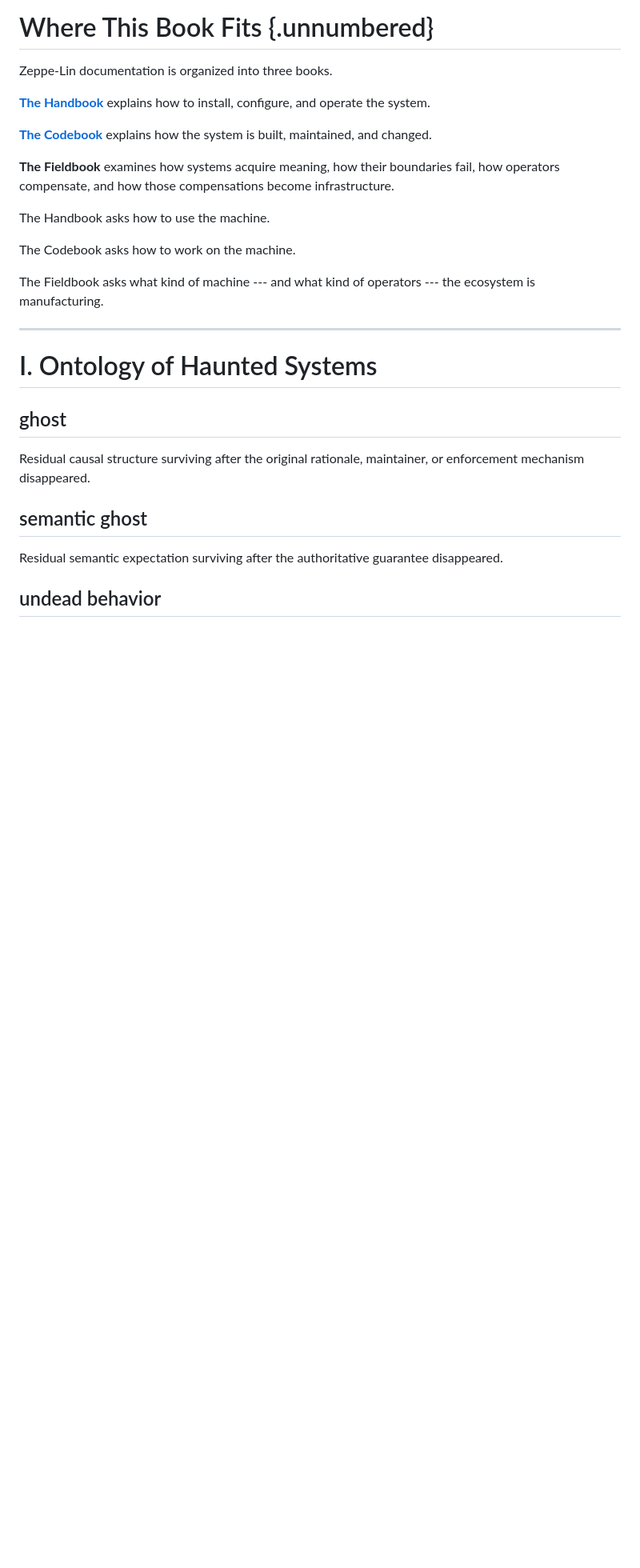
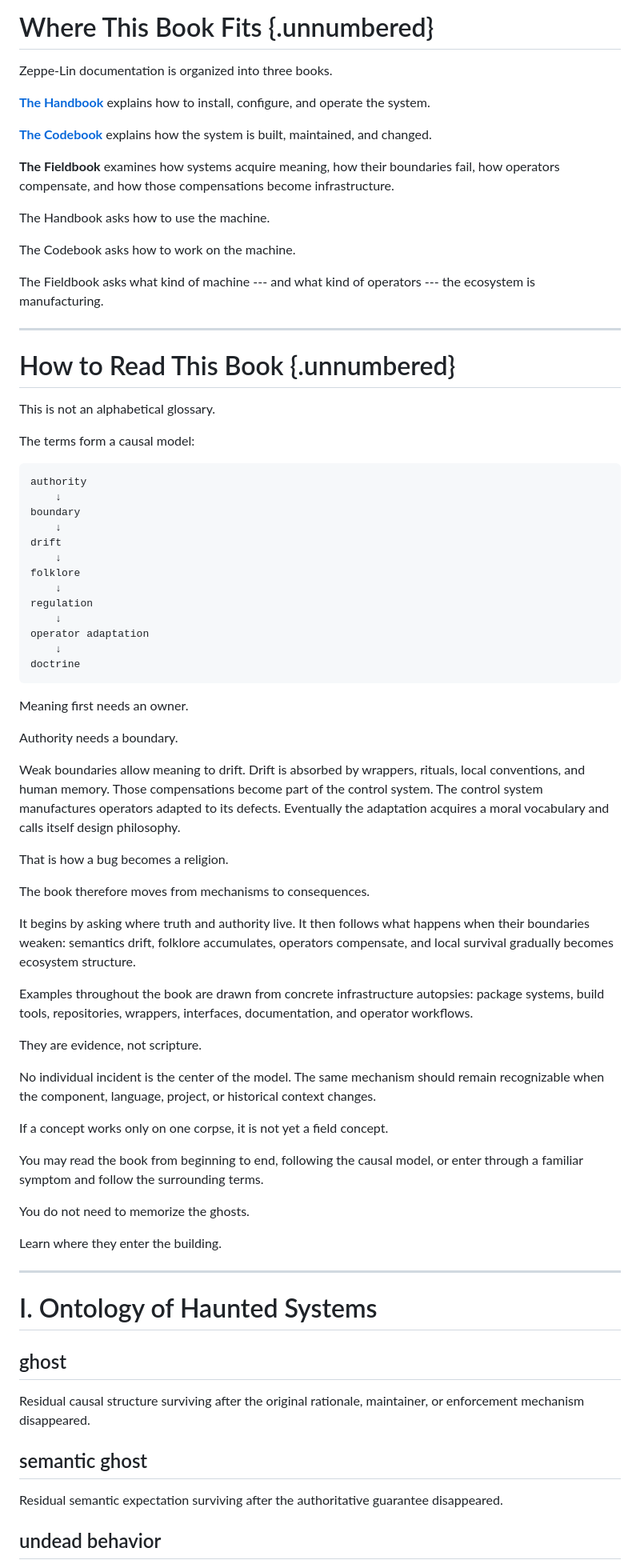
Before and after one commit to zeppe-lin/zeppe-lin.github.io, a Markdown page: src/fieldbook.md, the part around the change. Shown at 80% size. GitHub-like rendering; blank space fills up the shorter version.

Commit message:
docs(fieldbook): add "How to Read This Book" section

````diff
--- a/src/fieldbook.md
+++ b/src/fieldbook.md
@@ -77,6 +77,71 @@ The Codebook asks how to work on the machine.
 
 The Fieldbook asks what kind of machine --- and what kind of operators
 --- the ecosystem is manufacturing.
+
+---
+
+# How to Read This Book {.unnumbered}
+
+This is not an alphabetical glossary.
+
+The terms form a causal model:
+
+```text
+authority
+    ↓
+boundary
+    ↓
+drift
+    ↓
+folklore
+    ↓
+regulation
+    ↓
+operator adaptation
+    ↓
+doctrine
+```
+
+Meaning first needs an owner.
+
+Authority needs a boundary.
+
+Weak boundaries allow meaning to drift.
+Drift is absorbed by wrappers, rituals, local conventions, and human
+memory.
+Those compensations become part of the control system.
+The control system manufactures operators adapted to its defects.
+Eventually the adaptation acquires a moral vocabulary and calls itself
+design philosophy.
+
+That is how a bug becomes a religion.
+
+The book therefore moves from mechanisms to consequences.
+
+It begins by asking where truth and authority live.
+It then follows what happens when their boundaries weaken: semantics
+drift, folklore accumulates, operators compensate, and local survival
+gradually becomes ecosystem structure.
+
+Examples throughout the book are drawn from concrete infrastructure
+autopsies: package systems, build tools, repositories, wrappers,
+interfaces, documentation, and operator workflows.
+
+They are evidence, not scripture.
+
+No individual incident is the center of the model.
+The same mechanism should remain recognizable when the component,
+language, project, or historical context changes.
+
+If a concept works only on one corpse, it is not yet a field concept.
+
+You may read the book from beginning to end, following the causal
+model, or enter through a familiar symptom and follow the surrounding
+terms.
+
+You do not need to memorize the ghosts.
+
+Learn where they enter the building.
 
 ---
 
````
